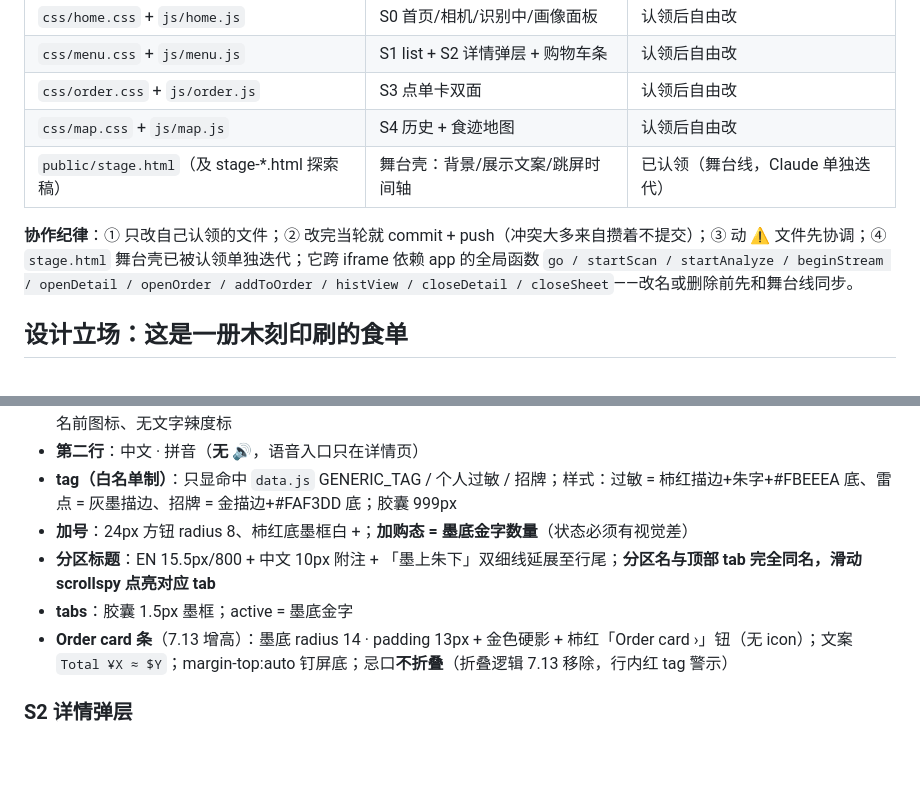
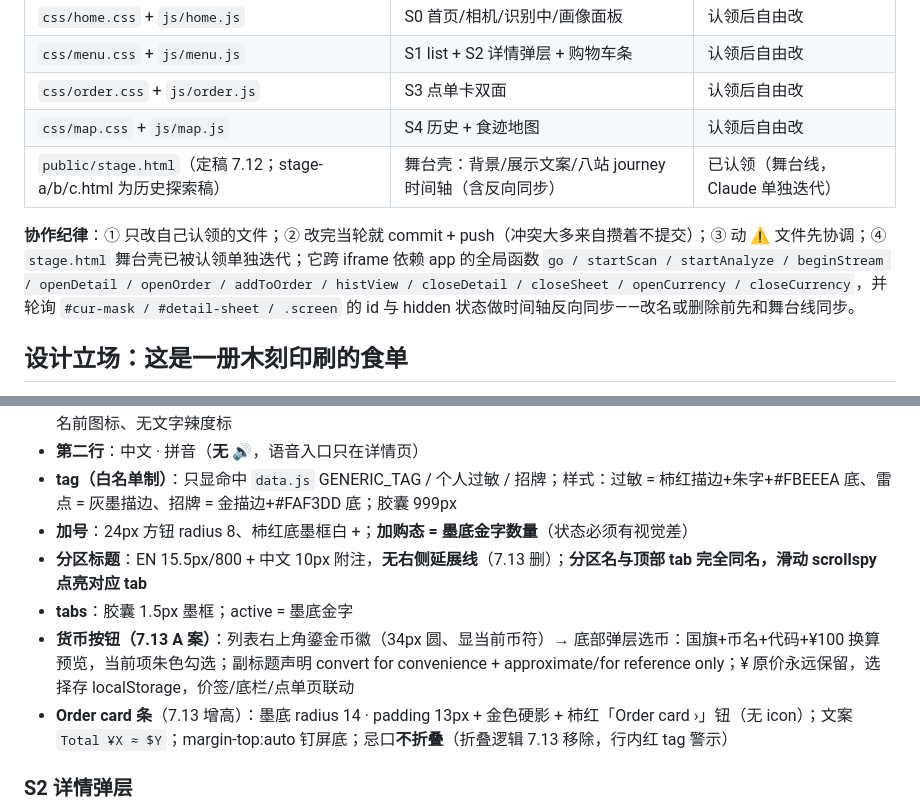
Before and after one commit to KevinQuantJIN/menu-for-forieigner, a Markdown page: docs/UI-DESIGN.md, 2 parts joined by grey strips. Drawn GitHub-style; blank space fills up the shorter version.

Commit message:
docs sync: UI-DESIGN stage-final + currency-button spec from Julia's workspace
Co-Authored-By: Claude Fable 5 <noreply@anthropic.com>

```diff
--- a/docs/UI-DESIGN.md
+++ b/docs/UI-DESIGN.md
@@ -27,9 +27,9 @@
 | `css/menu.css` + `js/menu.js` | S1 list + S2 详情弹层 + 购物车条 | 认领后自由改 |
 | `css/order.css` + `js/order.js` | S3 点单卡双面 | 认领后自由改 |
 | `css/map.css` + `js/map.js` | S4 历史 + 食迹地图 | 认领后自由改 |
-| `public/stage.html`（及 stage-*.html 探索稿） | 舞台壳：背景/展示文案/跳屏时间轴 | 已认领（舞台线，Claude 单独迭代） |
+| `public/stage.html`（定稿 7.12；stage-a/b/c.html 为历史探索稿） | 舞台壳：背景/展示文案/八站 journey 时间轴（含反向同步） | 已认领（舞台线，Claude 单独迭代） |
 
-**协作纪律**：① 只改自己认领的文件；② 改完当轮就 commit + push（冲突大多来自攒着不提交）；③ 动 ⚠️ 文件先协调；④ `stage.html` 舞台壳已被认领单独迭代；它跨 iframe 依赖 app 的全局函数 `go / startScan / startAnalyze / beginStream / openDetail / openOrder / addToOrder / histView / closeDetail / closeSheet`——改名或删除前先和舞台线同步。
+**协作纪律**：① 只改自己认领的文件；② 改完当轮就 commit + push（冲突大多来自攒着不提交）；③ 动 ⚠️ 文件先协调；④ `stage.html` 舞台壳已被认领单独迭代；它跨 iframe 依赖 app 的全局函数 `go / startScan / startAnalyze / beginStream / openDetail / openOrder / addToOrder / histView / closeDetail / closeSheet / openCurrency / closeCurrency`，并轮询 `#cur-mask / #detail-sheet / .screen` 的 id 与 hidden 状态做时间轴反向同步——改名或删除前先和舞台线同步。
 
 ## 设计立场：这是一册木刻印刷的食单
 
@@ -176,8 +176,9 @@
 - **第二行**：中文 · 拼音（**无 🔊**，语音入口只在详情页）
 - **tag（白名单制）**：只显命中 `data.js` GENERIC_TAG / 个人过敏 / 招牌；样式：过敏 = 柿红描边+朱字+#FBEEEA 底、雷点 = 灰墨描边、招牌 = 金描边+#FAF3DD 底；胶囊 999px
 - **加号**：24px 方钮 radius 8、柿红底墨框白 +；**加购态 = 墨底金字数量**（状态必须有视觉差）
-- **分区标题**：EN 15.5px/800 + 中文 10px 附注 + 「墨上朱下」双细线延展至行尾；**分区名与顶部 tab 完全同名，滑动 scrollspy 点亮对应 tab**
+- **分区标题**：EN 15.5px/800 + 中文 10px 附注，**无右侧延展线**（7.13 删）；**分区名与顶部 tab 完全同名，滑动 scrollspy 点亮对应 tab**
 - **tabs**：胶囊 1.5px 墨框；active = 墨底金字
+- **货币按钮（7.13 A 案）**：列表右上角鎏金币徽（34px 圆、显当前币符）→ 底部弹层选币：国旗+币名+代码+¥100 换算预览，当前项朱色勾选；副标题声明 convert for convenience + approximate/for reference only；¥ 原价永远保留，选择存 localStorage，价签/底栏/点单页联动
 - **Order card 条**（7.13 增高）：墨底 radius 14 · padding 13px + 金色硬影 + 柿红「Order card ›」钮（无 icon）；文案 `Total ¥X ≈ $Y`；margin-top:auto 钉屏底；忌口**不折叠**（折叠逻辑 7.13 移除，行内红 tag 警示）
 
 ### S2 详情弹层
```
